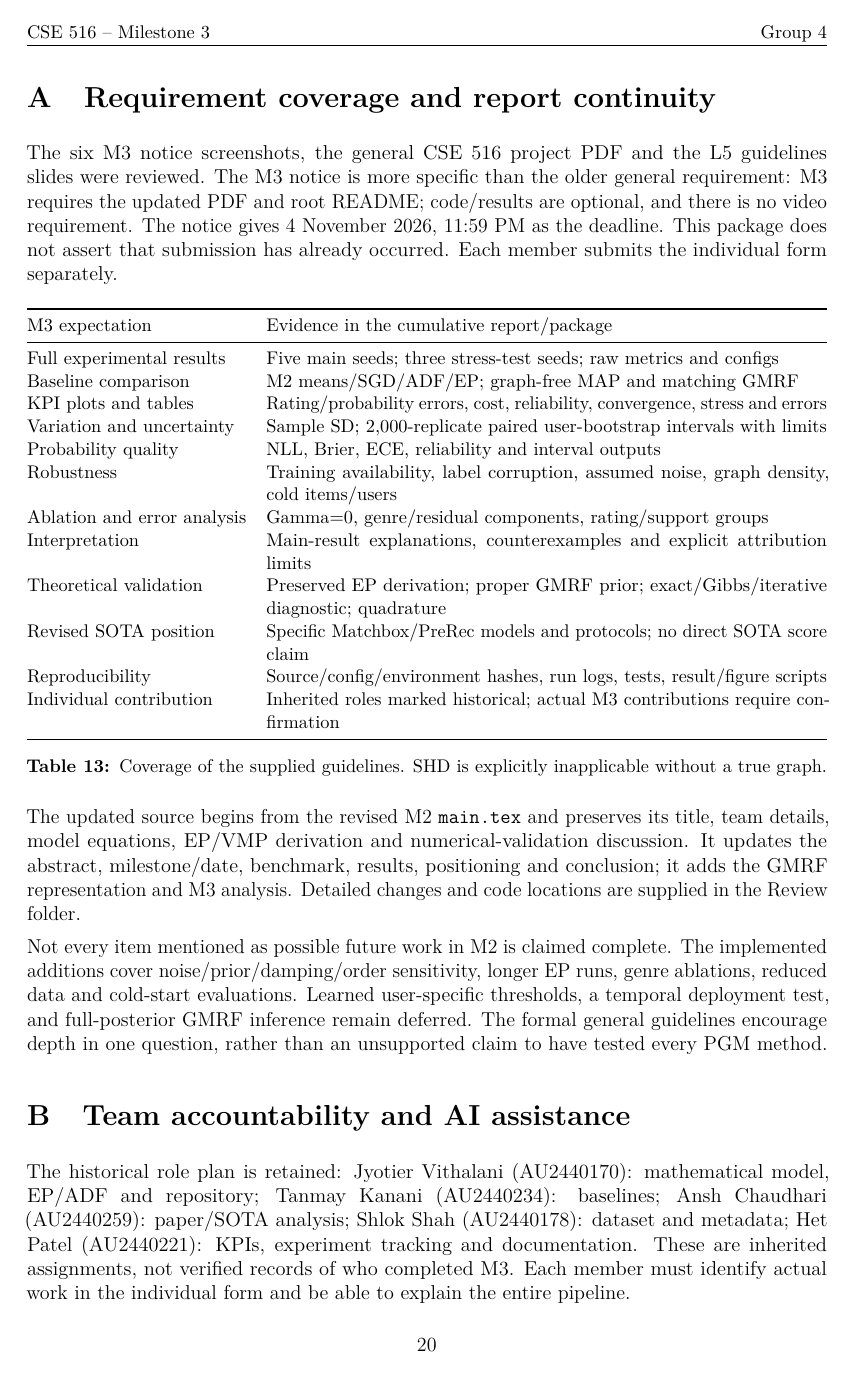
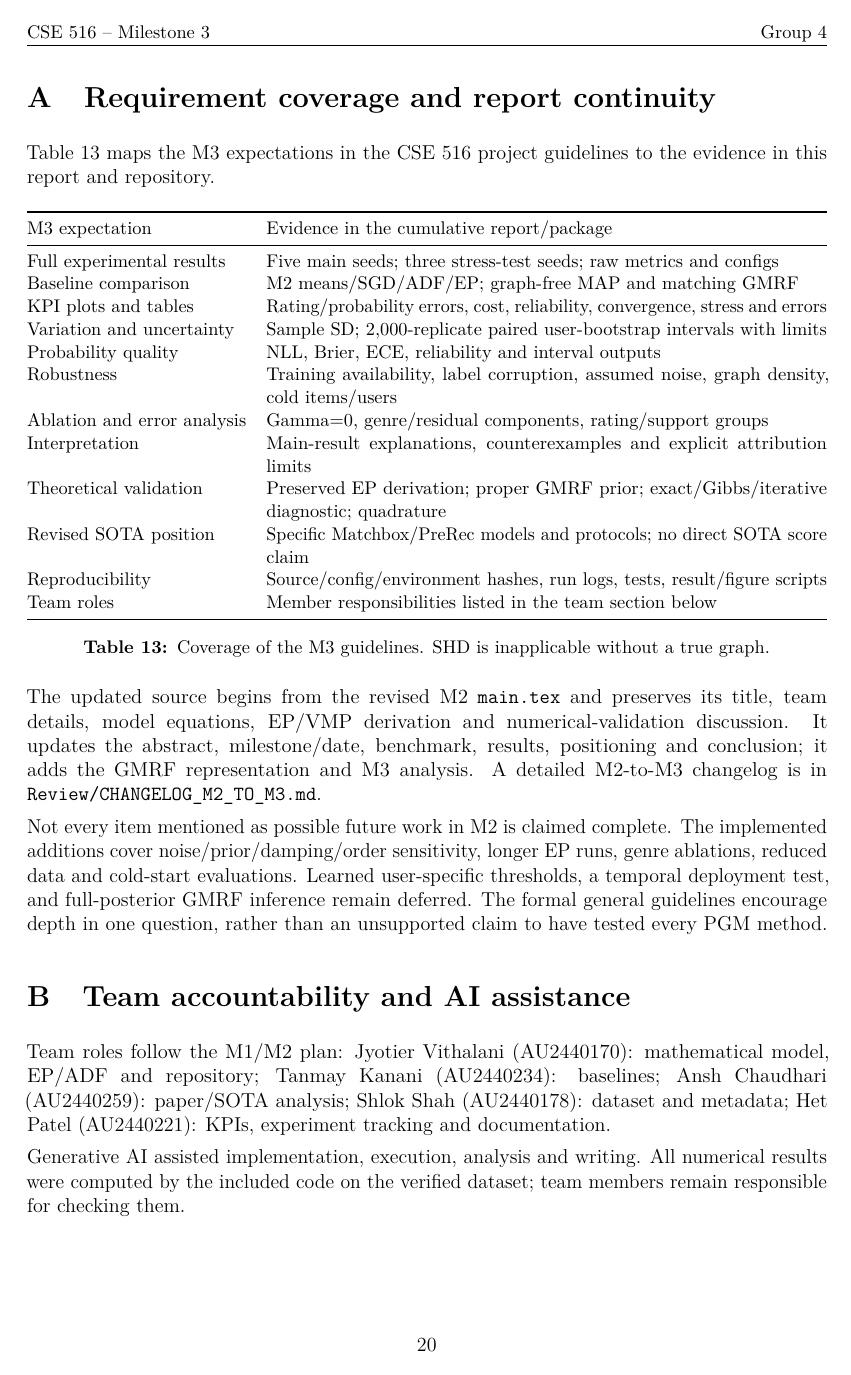
Before and after one commit to Jyotier2006/M2_g4_th_apl_recommend-sys_team, a LaTeX document (M3_g4_th_apl_recommend-sys_team/Report/latex/main.tex, which reads M3_g4_th_apl_recommend-sys_team/Report/latex/appendix_m3.tex): page 21 of 22. Compiled offline with pdfLaTeX.

Commit message:
appendix changes

```diff
--- a/M3_g4_th_apl_recommend-sys_team/Report/latex/appendix_m3.tex
+++ b/M3_g4_th_apl_recommend-sys_team/Report/latex/appendix_m3.tex
@@ -1,10 +1,6 @@
 \section{Requirement coverage and report continuity}
-The six M3 notice screenshots, the general CSE 516 project PDF and the L5
-guidelines slides were reviewed. The M3 notice is more specific than the older
-general requirement: M3 requires the updated PDF and root README; code/results
-are optional, and there is no video requirement. The notice gives 4 November
-2026, 11:59 PM as the deadline. This package does not assert that submission
-has already occurred. Each member submits the individual form separately.
+Table~\ref{tab:coverage} maps the M3 expectations in the CSE 516 project
+guidelines to the evidence in this report and repository.
 
 \begin{table}[!htbp]\centering\small
 \begin{tabularx}{\linewidth}{@{}lX@{}}\toprule
@@ -20,16 +16,16 @@ Interpretation & Main-result explanations, counterexamples and explicit attribut
 Theoretical validation & Preserved EP derivation; proper GMRF prior; exact/Gibbs/iterative diagnostic; quadrature\\
 Revised SOTA position & Specific Matchbox/PreRec models and protocols; no direct SOTA score claim\\
 Reproducibility & Source/config/environment hashes, run logs, tests, result/figure scripts\\
-Individual contribution & Inherited roles marked historical; actual M3 contributions require confirmation\\\bottomrule
+Team roles & Member responsibilities listed in the team section below\\\bottomrule
 \end{tabularx}
-\caption{Coverage of the supplied guidelines. SHD is explicitly inapplicable without a true graph.}
+\caption{Coverage of the M3 guidelines. SHD is inapplicable without a true graph.}\label{tab:coverage}
 \end{table}
 
 The updated source begins from the revised M2 \code{main.tex} and preserves its
 title, team details, model equations, EP/VMP derivation and numerical-validation
 discussion. It updates the abstract, milestone/date, benchmark, results,
 positioning and conclusion; it adds the GMRF representation and M3 analysis.
-Detailed changes and code locations are supplied in the Review folder.
+A detailed M2-to-M3 changelog is in \code{Review/CHANGELOG\_M2\_TO\_M3.md}.
 
 Not every item mentioned as possible future work in M2 is claimed complete.
 The implemented additions cover noise/prior/damping/order sensitivity, longer
@@ -39,11 +35,11 @@ inference remain deferred. The formal general guidelines encourage depth in
 one question, rather than an unsupported claim to have tested every PGM method.
 
 \section{Team accountability and AI assistance}
-The historical role plan is retained: Jyotier Vithalani (AU2440170): mathematical
+Team roles follow the M1/M2 plan: Jyotier Vithalani (AU2440170): mathematical
 model, EP/ADF and repository; Tanmay Kanani (AU2440234): baselines; Ansh
 Chaudhari (AU2440259): paper/SOTA analysis; Shlok Shah (AU2440178): dataset and
 metadata; Het Patel (AU2440221): KPIs, experiment tracking and documentation.
-These are inherited assignments, not verified records of who completed M3.
-Each member must identify actual work in the individual form and be able to
-explain the entire pipeline.
 
+Generative AI assisted implementation, execution, analysis and writing. All
+numerical results were computed by the included code on the verified dataset;
+team members remain responsible for checking them.
```
Also changed, not shown: M3_g4_th_apl_recommend-sys_team/Report/latex/appendix_m3.tex (13 more changed lines).
